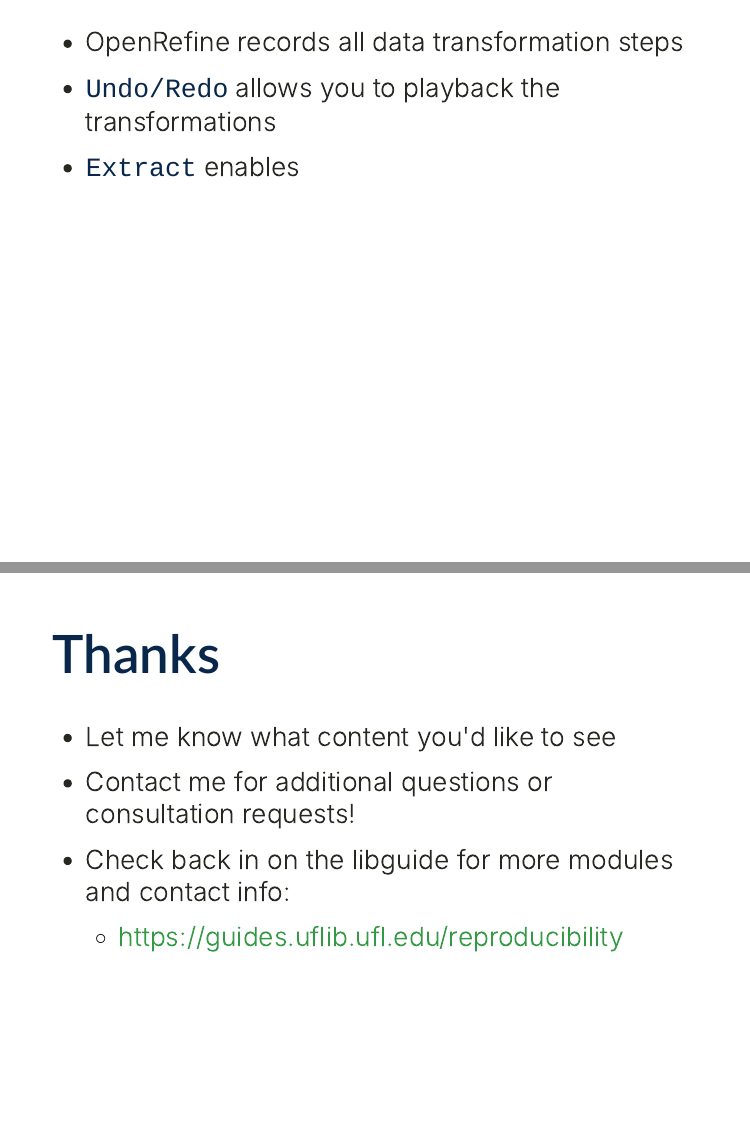
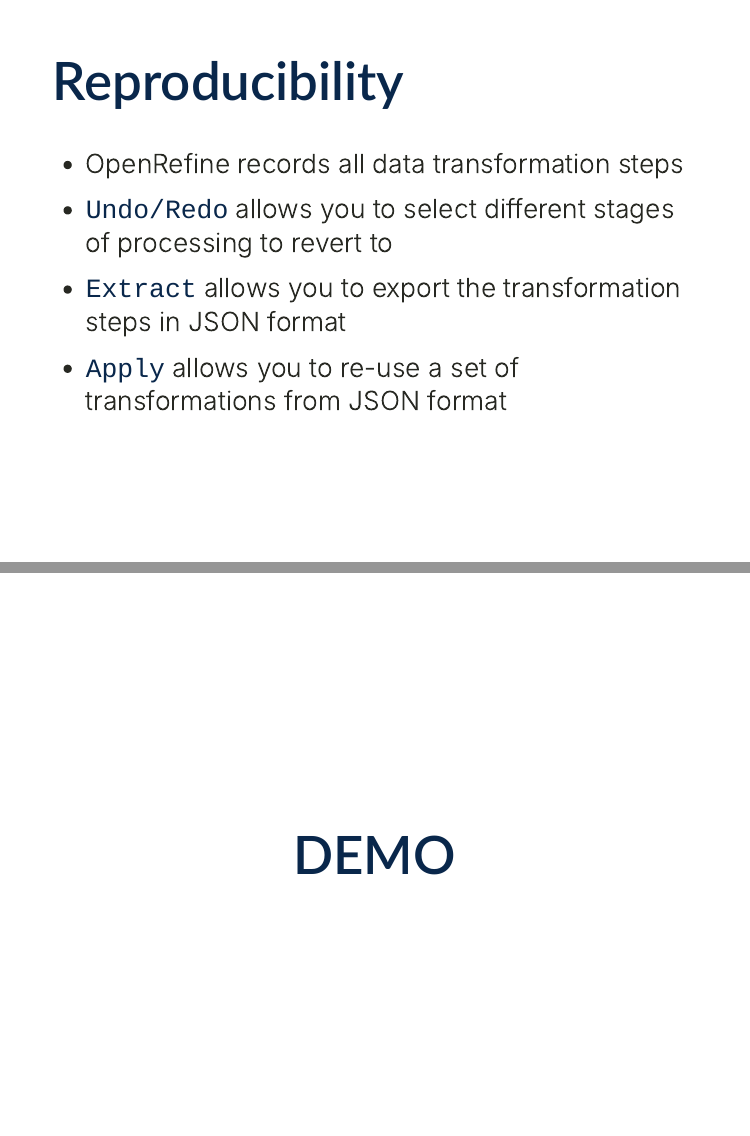
Before and after one commit to uf-repro/OpenRefine-intro, an R Markdown document (slides/slides.Rmd): pages 20 and 21 of 21 before the commit and pages 20 and 21 of 23 after it, joined at a grey line. Rendered offline with R 4.5, knitr and Pandoc, with nearby package versions; the slides are laid out offline by our stand-in for remark.js, each with all of its steps uncovered, in fonts that may differ from those the slides ask for, and without slide numbers, shadows or browser add-ons; colours and fonts come from the style sheet that the author committed, because xaringanthemer is not installed.

Commit message:
include rest of slides

```diff
--- a/slides/slides.Rmd
+++ b/slides/slides.Rmd
@@ -173,13 +173,21 @@
 class: center, middle
 
 # DEMO
+
 ---
 class: inverse, center, middle
 
 # Saving Data Cleaning Steps
 
 ---
+# Reproducibility
 
 * OpenRefine records all data transformation steps
-* `Undo/Redo` allows you to playback the transformations
-* `Extract` enables
+* `Undo/Redo` allows you to select different stages of processing to revert to
+* `Extract` allows you to export the transformation steps in JSON format
+* `Apply` allows you to re-use a set of transformations from JSON format
+
+---
+class: center, middle
+
+# DEMO
```
Also changed, not shown: resources.md (+5 -0 lines), slides/slides.Rmd (9 more changed lines), 1 other file.
